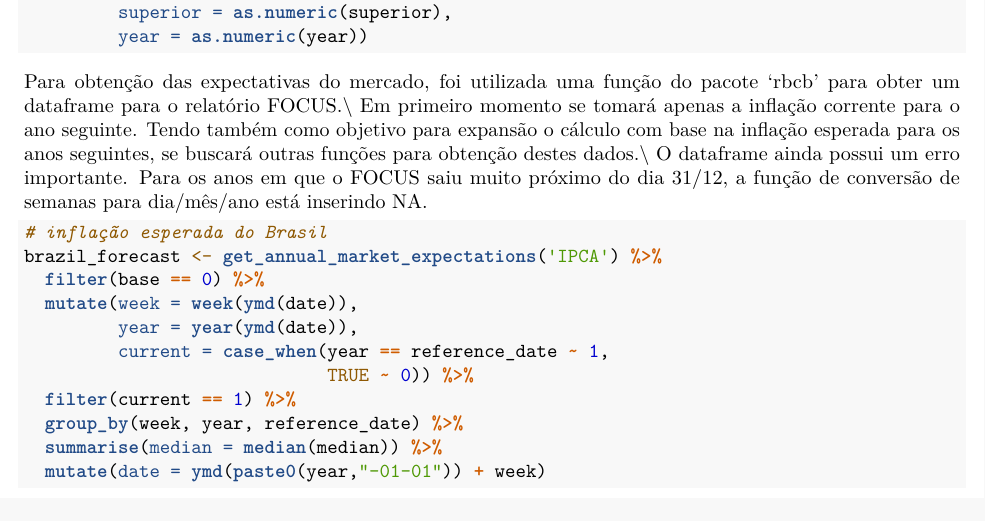
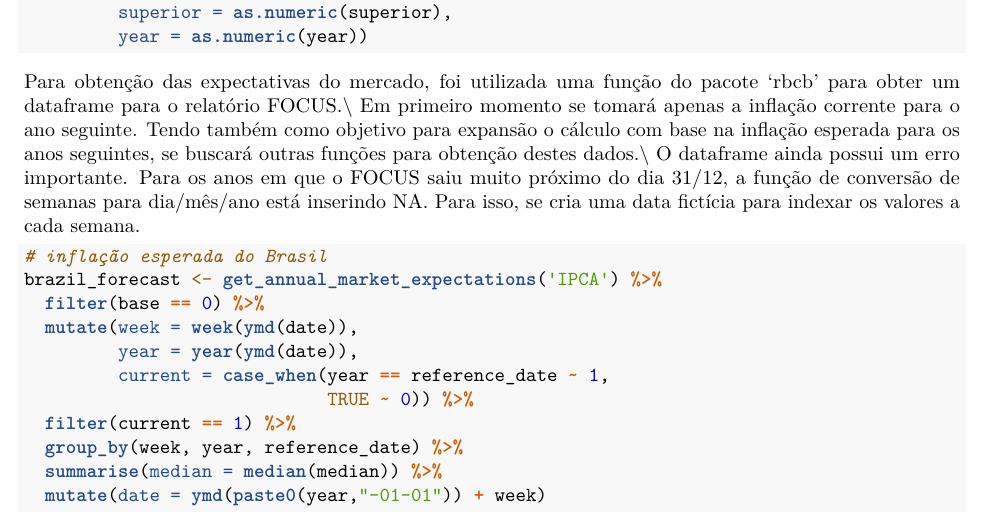
Before and after one commit to victormnalves/Indice-de-credibilidade-para-Bancos-Centrais, an R Markdown document (script.Rmd): part of page 2 of 5, cut so that both start at the same text. Rendered offline with R 4.5, knitr and Pandoc, then LaTeX, with nearby package versions; some code elsewhere in the file could not run offline.

Commit message:
1.02
Atualização da criação da variável de data para o dataframe de inflação esperada para o Brasil.

````diff
--- a/script.Rmd
+++ b/script.Rmd
@@ -58,7 +58,7 @@ brazil_target <- readxl::read_xlsx('Dados/brazil_target.xlsx') %>%
 
 Para obtenção das expectativas do mercado, foi utilizada uma função do pacote ‘rbcb’ para obter um dataframe para o relatório FOCUS.\\
 Em primeiro momento se tomará apenas a inflação corrente para o ano seguinte. Tendo também como objetivo para expansão o cálculo com base na inflação esperada para os anos seguintes, se buscará outras funções para obtenção destes dados.\\
-O dataframe ainda possui um erro importante. Para os anos em que o FOCUS saiu muito próximo do dia 31/12, a função de conversão de semanas para dia/mês/ano está inserindo NA.
+O dataframe ainda possui um erro importante. Para os anos em que o FOCUS saiu muito próximo do dia 31/12, a função de conversão de semanas para dia/mês/ano está inserindo NA. Para isso, se cria uma data fictícia para indexar os valores a cada semana.
 
 ```{r}
 # inflação esperada do Brasil
````
